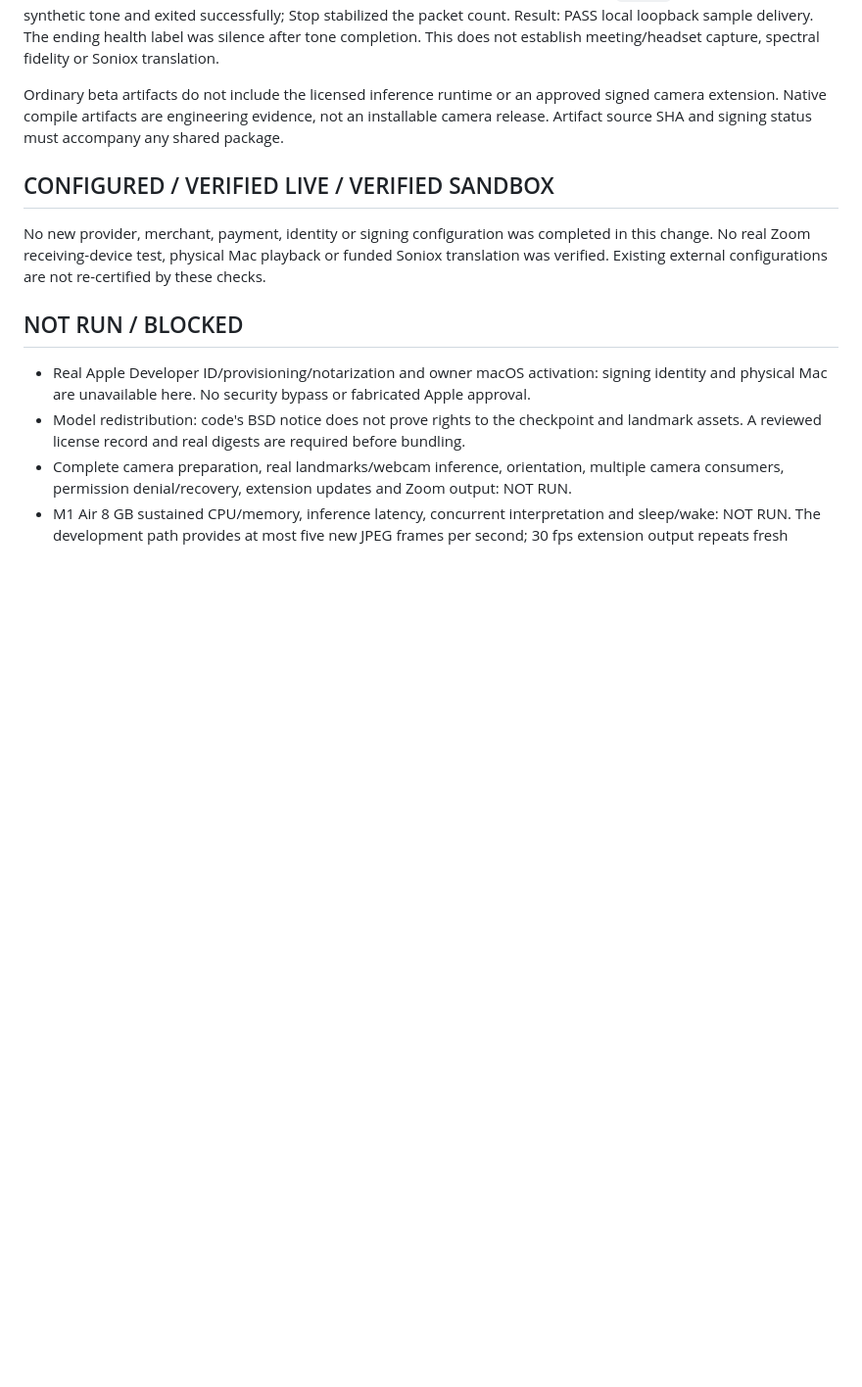
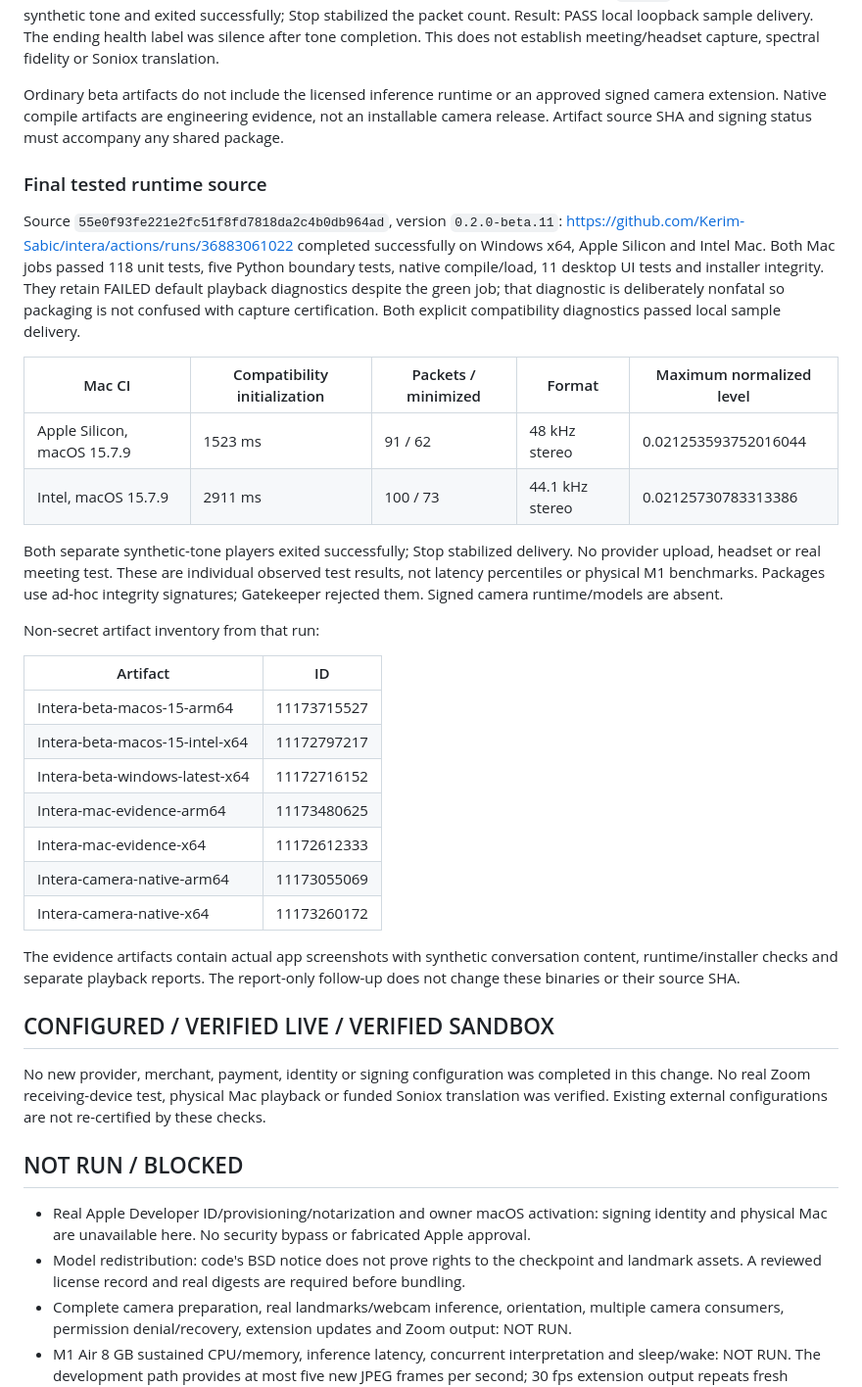
Before and after one commit to Kerim-Sabic/intera, a Markdown page: docs/BETA11-EVIDENCE.md, the part around the change. Shown at 98% size. GitHub-like rendering; blank space fills up the shorter version.

Commit message:
Record completed Mac and Windows beta11 verification

```diff
--- a/docs/BETA11-EVIDENCE.md
+++ b/docs/BETA11-EVIDENCE.md
@@ -36,6 +36,31 @@ Apple Silicon playback results on macOS 15.7.9 / Electron 44.4.5: default captur
 
 Ordinary beta artifacts do not include the licensed inference runtime or an approved signed camera extension. Native compile artifacts are engineering evidence, not an installable camera release. Artifact source SHA and signing status must accompany any shared package.
 
+### Final tested runtime source
+
+Source `55e0f93fe221e2fc51f8fd7818da2c4b0db964ad`, version `0.2.0-beta.11`: https://github.com/Kerim-Sabic/intera/actions/runs/36883061022 completed successfully on Windows x64, Apple Silicon and Intel Mac. Both Mac jobs passed 118 unit tests, five Python boundary tests, native compile/load, 11 desktop UI tests and installer integrity. They retain FAILED default playback diagnostics despite the green job; that diagnostic is deliberately nonfatal so packaging is not confused with capture certification. Both explicit compatibility diagnostics passed local sample delivery.
+
+| Mac CI | Compatibility initialization | Packets / minimized | Format | Maximum normalized level |
+| --- | --- | --- | --- | --- |
+| Apple Silicon, macOS 15.7.9 | 1523 ms | 91 / 62 | 48 kHz stereo | 0.021253593752016044 |
+| Intel, macOS 15.7.9 | 2911 ms | 100 / 73 | 44.1 kHz stereo | 0.02125730783313386 |
+
+Both separate synthetic-tone players exited successfully; Stop stabilized delivery. No provider upload, headset or real meeting test. These are individual observed test results, not latency percentiles or physical M1 benchmarks. Packages use ad-hoc integrity signatures; Gatekeeper rejected them. Signed camera runtime/models are absent.
+
+Non-secret artifact inventory from that run:
+
+| Artifact | ID |
+| --- | --- |
+| Intera-beta-macos-15-arm64 | 11173715527 |
+| Intera-beta-macos-15-intel-x64 | 11172797217 |
+| Intera-beta-windows-latest-x64 | 11172716152 |
+| Intera-mac-evidence-arm64 | 11173480625 |
+| Intera-mac-evidence-x64 | 11172612333 |
+| Intera-camera-native-arm64 | 11173055069 |
+| Intera-camera-native-x64 | 11173260172 |
+
+The evidence artifacts contain actual app screenshots with synthetic conversation content, runtime/installer checks and separate playback reports. The report-only follow-up does not change these binaries or their source SHA.
+
 ## CONFIGURED / VERIFIED LIVE / VERIFIED SANDBOX
 
 No new provider, merchant, payment, identity or signing configuration was completed in this change. No real Zoom receiving-device test, physical Mac playback or funded Soniox translation was verified. Existing external configurations are not re-certified by these checks.
```
